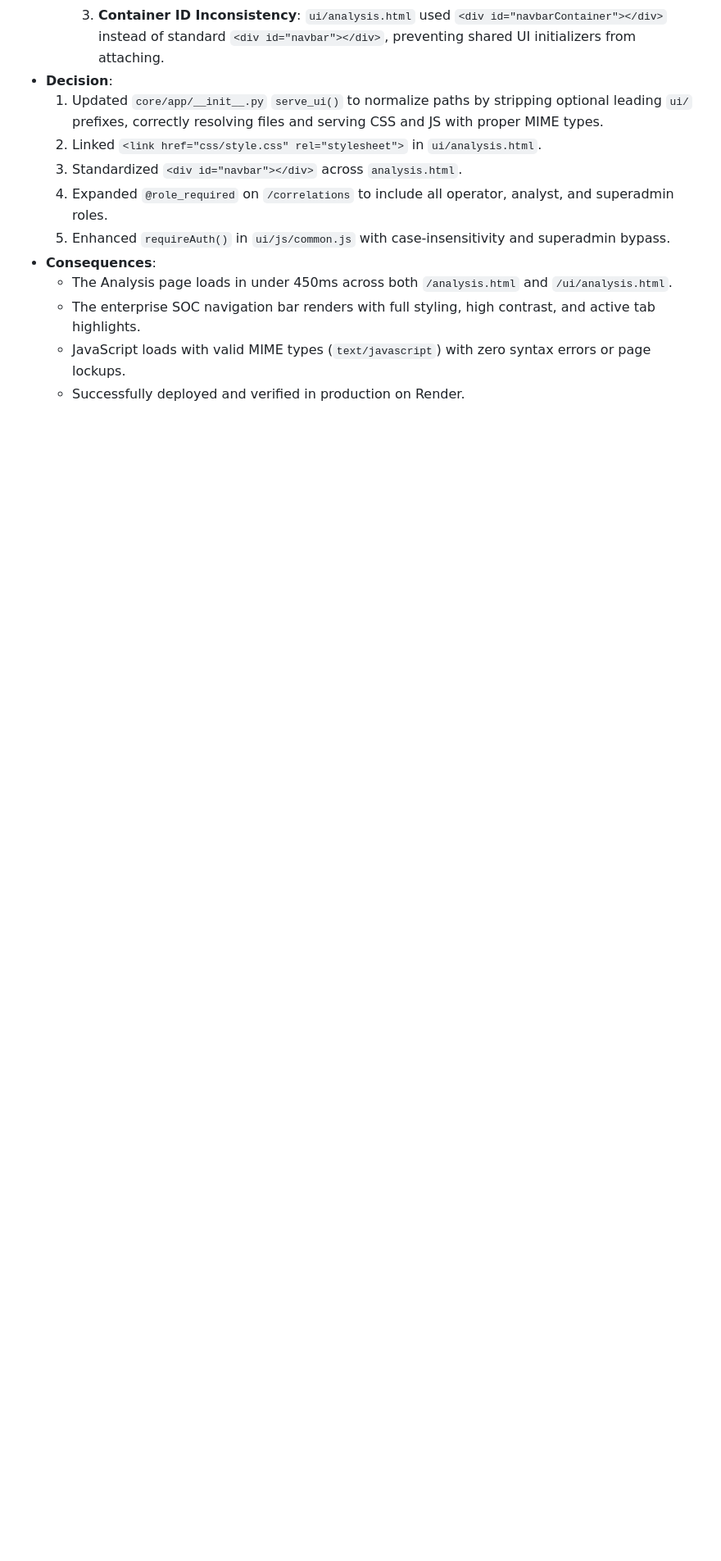
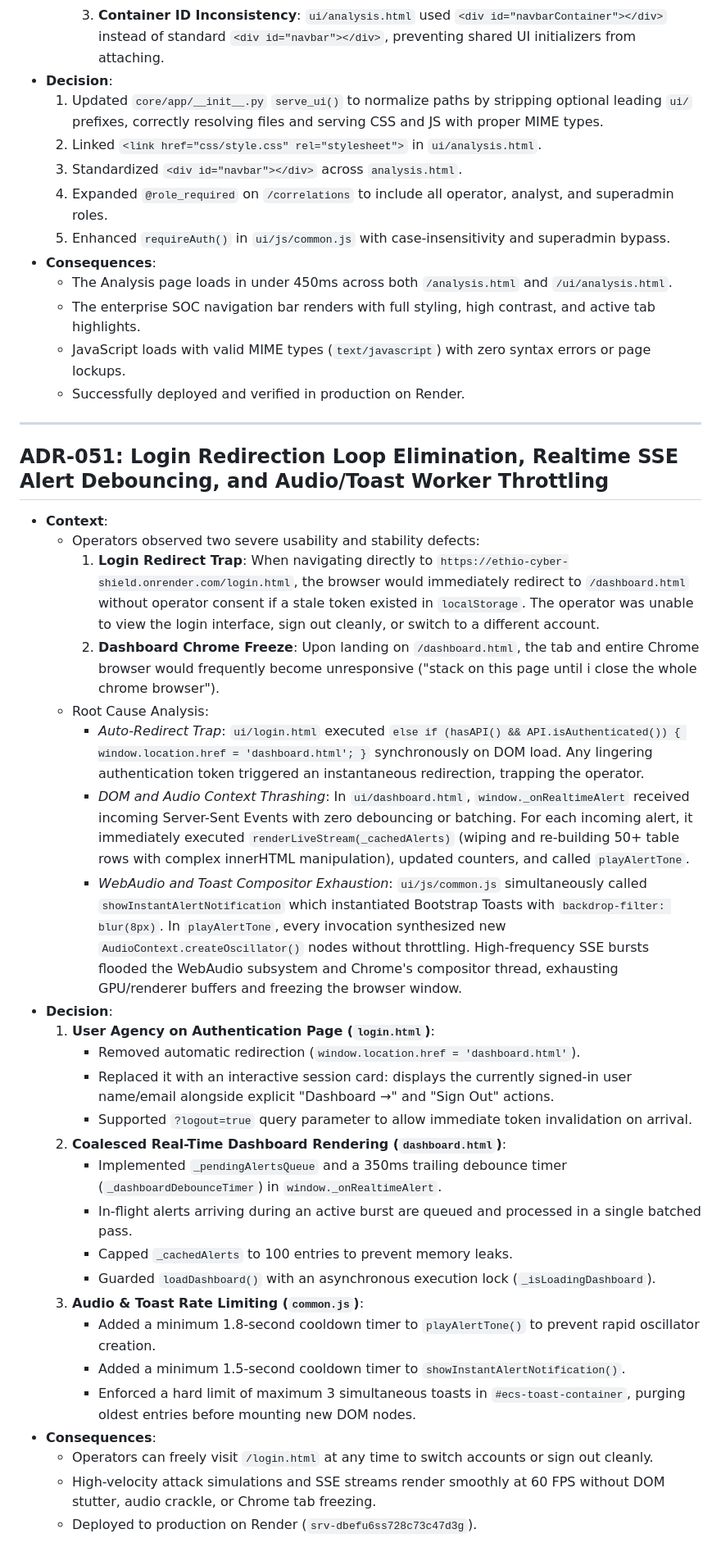
Before and after one commit to bermuro95-wq/Ethio-Cyber-Shield, a Markdown page: docs/DECISIONS.md, the part around the change. Shown at 82% size. Drawn GitHub-style; blank space fills up the shorter version.

Commit message:
docs: record ADR-051 login redirect trap removal and debounced SSE rendering

```diff
--- a/docs/DECISIONS.md
+++ b/docs/DECISIONS.md
@@ -1363,3 +1363,34 @@
   - The enterprise SOC navigation bar renders with full styling, high contrast, and active tab highlights.
   - JavaScript loads with valid MIME types (`text/javascript`) with zero syntax errors or page lockups.
   - Successfully deployed and verified in production on Render.
+
+---
+
+## ADR-051: Login Redirection Loop Elimination, Realtime SSE Alert Debouncing, and Audio/Toast Worker Throttling
+
+* **Context**:
+  - Operators observed two severe usability and stability defects:
+    1. **Login Redirect Trap**: When navigating directly to `https://ethio-cyber-shield.onrender.com/login.html`, the browser would immediately redirect to `/dashboard.html` without operator consent if a stale token existed in `localStorage`. The operator was unable to view the login interface, sign out cleanly, or switch to a different account.
+    2. **Dashboard Chrome Freeze**: Upon landing on `/dashboard.html`, the tab and entire Chrome browser would frequently become unresponsive ("stack on this page until i close the whole chrome browser").
+  - Root Cause Analysis:
+    - *Auto-Redirect Trap*: `ui/login.html` executed `else if (hasAPI() && API.isAuthenticated()) { window.location.href = 'dashboard.html'; }` synchronously on DOM load. Any lingering authentication token triggered an instantaneous redirection, trapping the operator.
+    - *DOM and Audio Context Thrashing*: In `ui/dashboard.html`, `window._onRealtimeAlert` received incoming Server-Sent Events with zero debouncing or batching. For each incoming alert, it immediately executed `renderLiveStream(_cachedAlerts)` (wiping and re-building 50+ table rows with complex innerHTML manipulation), updated counters, and called `playAlertTone`.
+    - *WebAudio and Toast Compositor Exhaustion*: `ui/js/common.js` simultaneously called `showInstantAlertNotification` which instantiated Bootstrap Toasts with `backdrop-filter: blur(8px)`. In `playAlertTone`, every invocation synthesized new `AudioContext.createOscillator()` nodes without throttling. High-frequency SSE bursts flooded the WebAudio subsystem and Chrome's compositor thread, exhausting GPU/renderer buffers and freezing the browser window.
+* **Decision**:
+  1. **User Agency on Authentication Page (`login.html`)**:
+     - Removed automatic redirection (`window.location.href = 'dashboard.html'`).
+     - Replaced it with an interactive session card: displays the currently signed-in user name/email alongside explicit "Dashboard &rarr;" and "Sign Out" actions.
+     - Supported `?logout=true` query parameter to allow immediate token invalidation on arrival.
+  2. **Coalesced Real-Time Dashboard Rendering (`dashboard.html`)**:
+     - Implemented `_pendingAlertsQueue` and a 350ms trailing debounce timer (`_dashboardDebounceTimer`) in `window._onRealtimeAlert`.
+     - In-flight alerts arriving during an active burst are queued and processed in a single batched pass.
+     - Capped `_cachedAlerts` to 100 entries to prevent memory leaks.
+     - Guarded `loadDashboard()` with an asynchronous execution lock (`_isLoadingDashboard`).
+  3. **Audio & Toast Rate Limiting (`common.js`)**:
+     - Added a minimum 1.8-second cooldown timer to `playAlertTone()` to prevent rapid oscillator creation.
+     - Added a minimum 1.5-second cooldown timer to `showInstantAlertNotification()`.
+     - Enforced a hard limit of maximum 3 simultaneous toasts in `#ecs-toast-container`, purging oldest entries before mounting new DOM nodes.
+* **Consequences**:
+  - Operators can freely visit `/login.html` at any time to switch accounts or sign out cleanly.
+  - High-velocity attack simulations and SSE streams render smoothly at 60 FPS without DOM stutter, audio crackle, or Chrome tab freezing.
+  - Deployed to production on Render (`srv-dbefu6ss728c73c47d3g`).
```
